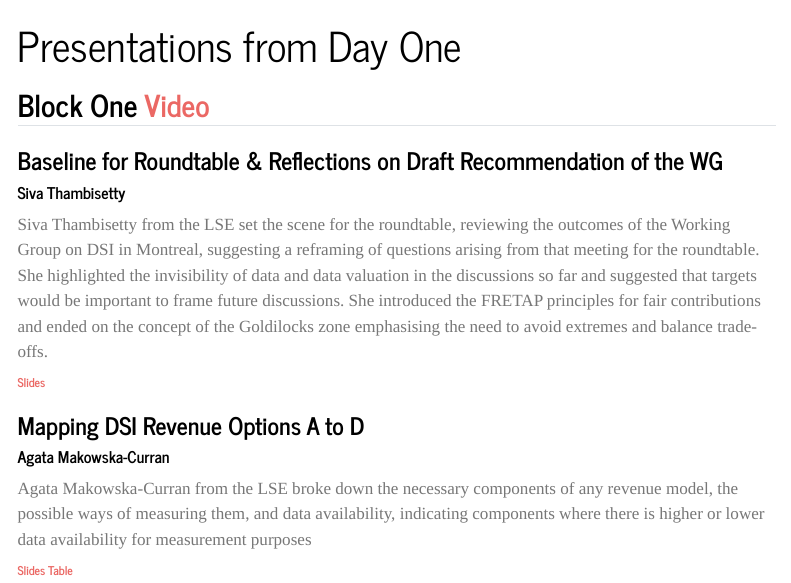
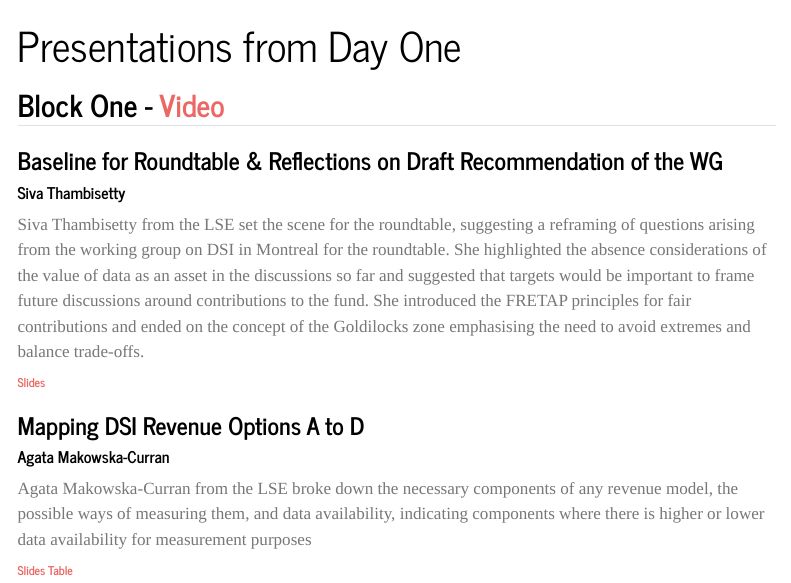
Before and after one commit to oneworldanalytics/biodiversity-finance-dsi, a Quarto document (presentations.qmd): the page in a window 1100 px wide, from its top. Rendered offline with R 4.5, knitr and Pandoc in place of Quarto, with nearby package versions; menus at the side of the page are left out.

Commit message:
Small changes

```diff
--- a/presentations.qmd
+++ b/presentations.qmd
@@ -2,13 +2,13 @@
 title: "Presentations from Day One"
 ---
 
-## Block One [Video](https://echo360.org.uk/media/9d588697-8d99-4fa1-af0b-f7e861e4735f/public){target="_blank"}
+## Block One - [Video](https://echo360.org.uk/media/9d588697-8d99-4fa1-af0b-f7e861e4735f/public){target="_blank"}
 
 ### Baseline for Roundtable & Reflections on Draft Recommendation of the WG
 
 ##### Siva Thambisetty
 
-Siva Thambisetty from the LSE set the scene for the roundtable, reviewing the outcomes of the Working Group on DSI in Montreal, suggesting a reframing of questions arising from that meeting for the roundtable. She highlighted the invisibility of data and data valuation in the discussions so far and suggested that targets would be important to frame future discussions. She introduced the FRETAP principles for fair contributions and ended on the concept of the Goldilocks zone emphasising the need to avoid extremes and balance trade-offs.
+Siva Thambisetty from the LSE set the scene for the roundtable, suggesting a reframing of questions arising from the working group on DSI in Montreal for the roundtable. She highlighted the absence considerations of the value of data as an asset in the discussions so far and suggested that targets would be important to frame future discussions around contributions to the fund. She introduced the FRETAP principles for fair contributions and ended on the concept of the Goldilocks zone emphasising the need to avoid extremes and balance trade-offs.
 
 ###### [Slides](https://www.dropbox.com/scl/fi/5hzr96t12xducl2gi0h37/Roundtable-opening-framing.pptx?rlkey=q9fmr85hhpxgp6otwas1v2wx7&st=g7muhell&dl=0)
 
```
Also changed, not shown: docs/search.json, 1 other file.
